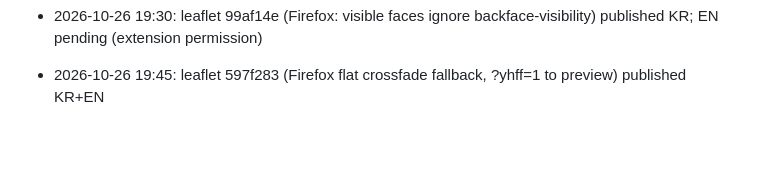
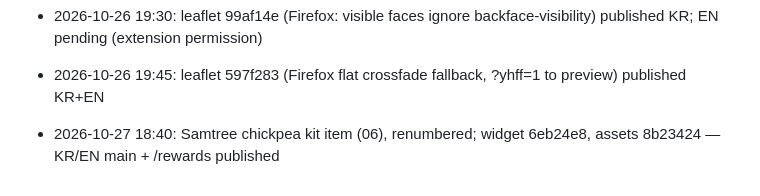
Before and after one commit to hwoeikim/2026yhitf, a Markdown page: rewards/README.md, the part around the change. Rendered like a GitHub page; blank space fills up the shorter version.

Commit message:
README: chickpea deploy log
Co-Authored-By: Claude Opus 5.5 <noreply@anthropic.com>
Claude-Session: https://claude.ai/code/session_014s8dYc9H6ufGxZFee6jovY

```diff
--- a/rewards/README.md
+++ b/rewards/README.md
@@ -34,3 +34,4 @@
 - 2026-10-26 17:50: my-entry (KR/EN) shows finisher jacket row for trail entries; published
 - 2026-10-26 19:30: leaflet 99af14e (Firefox: visible faces ignore backface-visibility) published KR; EN pending (extension permission)
 - 2026-10-26 19:45: leaflet 597f283 (Firefox flat crossfade fallback, ?yhff=1 to preview) published KR+EN
+- 2026-10-27 18:40: Samtree chickpea kit item (06), renumbered; widget 6eb24e8, assets 8b23424 — KR/EN main + /rewards published
```
